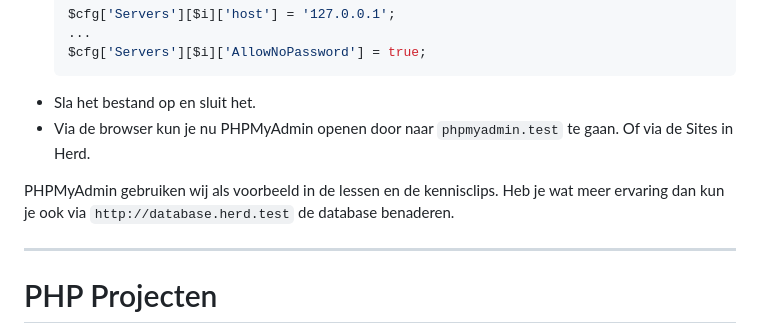
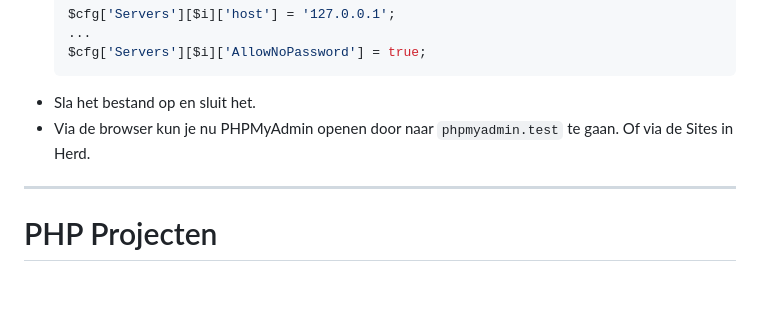
Before and after one commit to HR-CMGT/PRG02-2024-2025, a Markdown page: Installatie/README.md, the part around the change. Rendered like a GitHub page; blank space fills up the shorter version.

Commit message:
CHANGE description installation

```diff
--- a/Installatie/README.md
+++ b/Installatie/README.md
@@ -246,9 +246,6 @@ is een veel gebruikte toepassing. Om PHPMyAdmin te kunnen gebruiken doe je het v
 - Sla het bestand op en sluit het.
 - Via de browser kun je nu PHPMyAdmin openen door naar `phpmyadmin.test` te gaan. Of via de Sites in Herd.
 
-PHPMyAdmin gebruiken wij als voorbeeld in de lessen en de kennisclips. Heb je wat meer ervaring dan kun je ook
-via `http://database.herd.test` de database benaderen.
-
 --------------------
 
 # PHP Projecten
```
